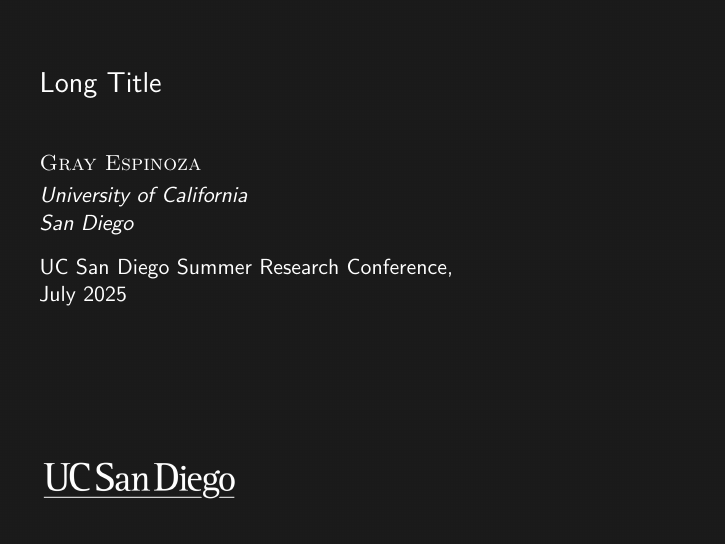
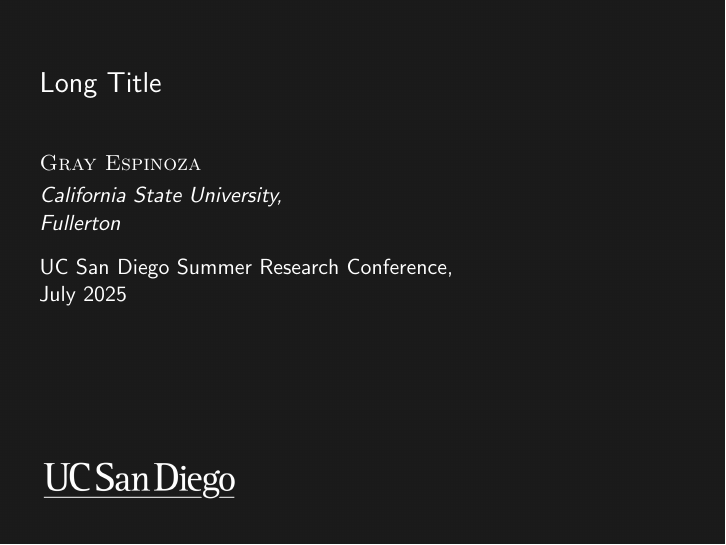
Before and after one commit to grayespinoza/cbsp25, LaTeX slides (src/beamer/cbsp25.tex): page 1 of 2. Compiled offline with pdfLaTeX.

Commit message:
fix: correct university on title page

```diff
--- a/src/beamer/cbsp25.tex
+++ b/src/beamer/cbsp25.tex
@@ -6,7 +6,7 @@
 
 \title[Short Title]{Long Title}
 \author{Gray Espinoza}
-\institute{University of California\\San Diego}
+\institute{California State University,\\Fullerton}
 \date[13 July 2025]{UC San Diego Summer Research Conference, July 2025}
 
 \begin{document}
```
